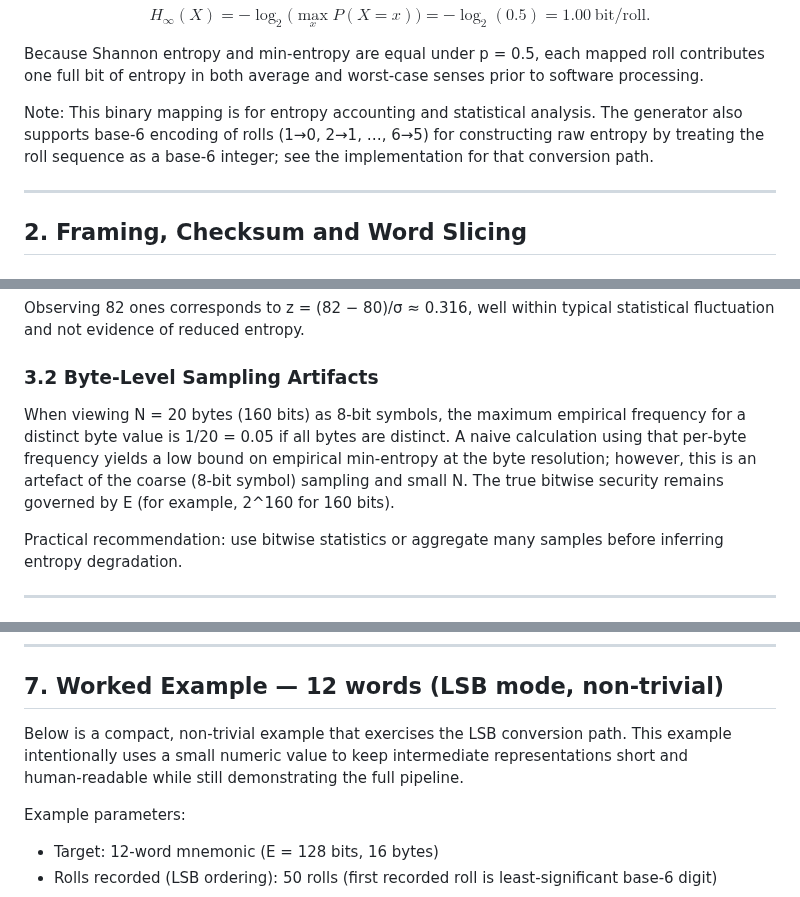
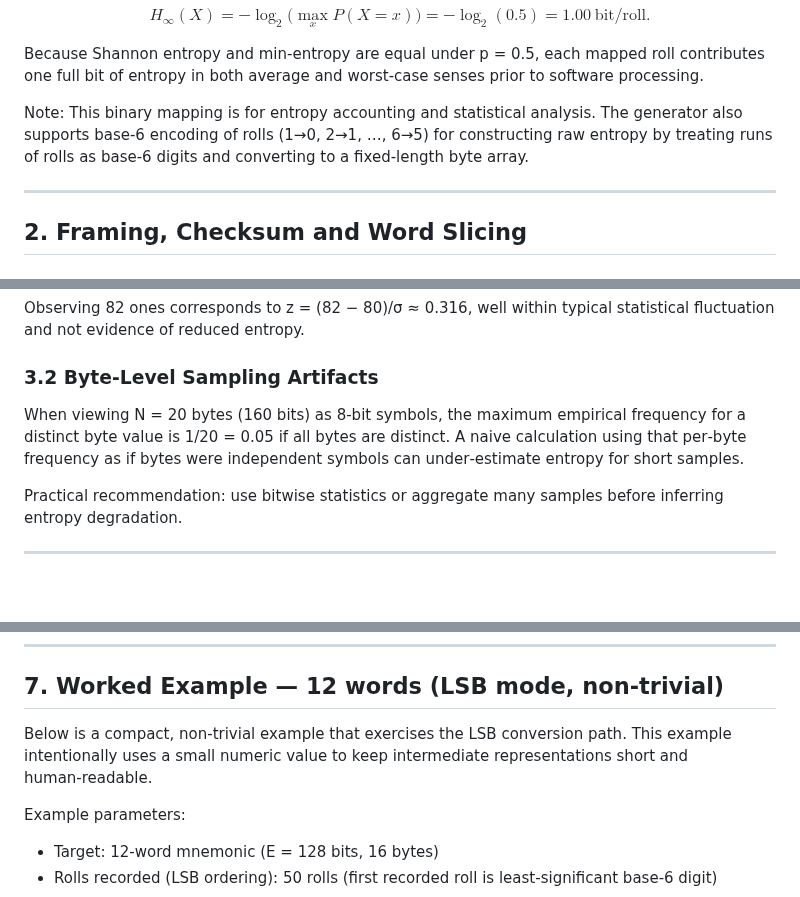
Before and after one commit to IanMcLo/bip-39-dice, a Markdown page: TECHNICAL_README.md, 3 parts joined by grey strips. GitHub-like rendering; blank space fills up the shorter version.

```diff
--- a/TECHNICAL_README.md
+++ b/TECHNICAL_README.md
@@ -29,7 +29,7 @@ $$
 
 Because Shannon entropy and min‑entropy are equal under p = 0.5, each mapped roll contributes one full bit of entropy in both average and worst‑case senses prior to software processing.
 
-Note: This binary mapping is for entropy accounting and statistical analysis. The generator also supports base‑6 encoding of rolls (1→0, 2→1, …, 6→5) for constructing raw entropy by treating the roll sequence as a base‑6 integer; see the implementation for that conversion path.
+Note: This binary mapping is for entropy accounting and statistical analysis. The generator also supports base‑6 encoding of rolls (1→0, 2→1, …, 6→5) for constructing raw entropy by treating runs of rolls as base‑6 digits and converting to a fixed‑length byte array.
 
 ---
 
@@ -86,7 +86,7 @@ $$\sigma = \sqrt{160 \times 0.5 \times 0.5} = \sqrt{40} \approx 6.3246.$$
 Observing 82 ones corresponds to z = (82 − 80)/σ ≈ 0.316, well within typical statistical fluctuation and not evidence of reduced entropy.
 
 ### 3.2 Byte‑Level Sampling Artifacts
-When viewing N = 20 bytes (160 bits) as 8‑bit symbols, the maximum empirical frequency for a distinct byte value is 1/20 = 0.05 if all bytes are distinct. A naive calculation using that per‑byte frequency yields a low bound on empirical min‑entropy at the byte resolution; however, this is an artefact of the coarse (8‑bit symbol) sampling and small N. The true bitwise security remains governed by E (for example, 2^160 for 160 bits).
+When viewing N = 20 bytes (160 bits) as 8‑bit symbols, the maximum empirical frequency for a distinct byte value is 1/20 = 0.05 if all bytes are distinct. A naive calculation using that per‑byte frequency as if bytes were independent symbols can under‑estimate entropy for short samples.
 
 Practical recommendation: use bitwise statistics or aggregate many samples before inferring entropy degradation.
 
@@ -136,7 +183,7 @@ Steps (trivial):
 
 ## 7. Worked Example — 12 words (LSB mode, non‑trivial)
 
-Below is a compact, non‑trivial example that exercises the LSB conversion path. This example intentionally uses a small numeric value to keep intermediate representations short and human‑readable while still demonstrating the full pipeline.
+Below is a compact, non‑trivial example that exercises the LSB conversion path. This example intentionally uses a small numeric value to keep intermediate representations short and human‑readable.
 
 Example parameters:
 - Target: 12‑word mnemonic (E = 128 bits, 16 bytes)
```
Also changed, not shown: other parts of TECHNICAL_README.md (+57 -4 lines).
